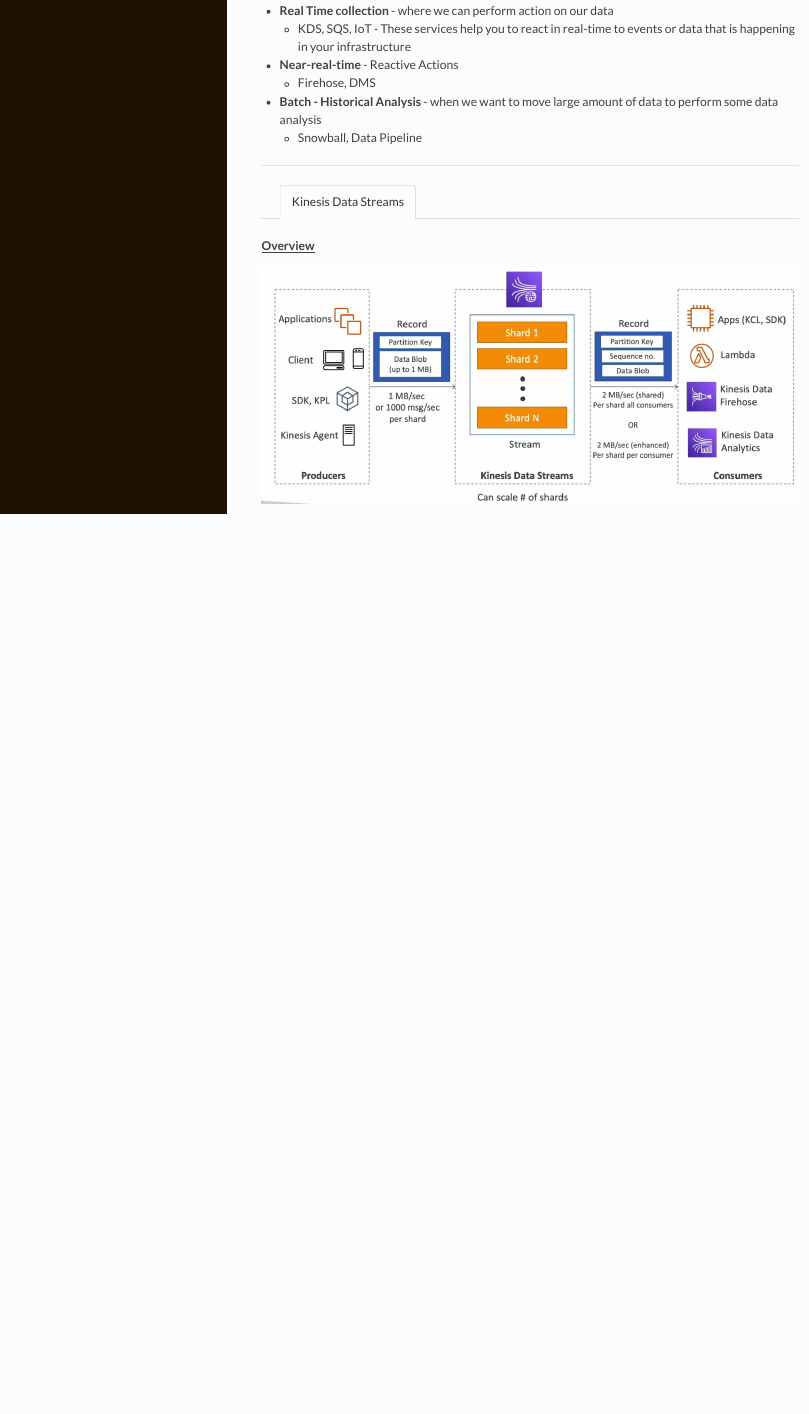
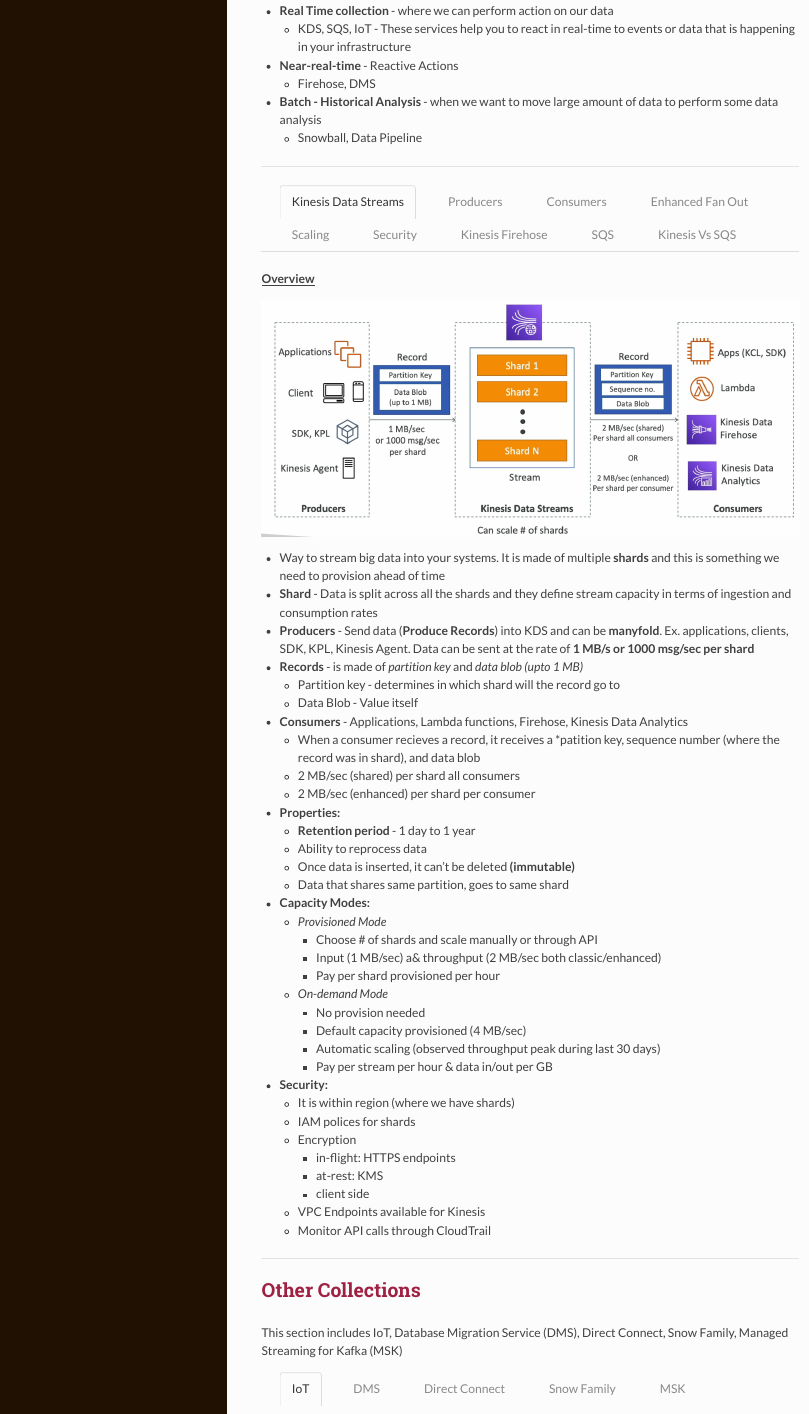
Before and after one commit to worklifesg/Rmarkdown-Learning-Documents-Data-Analytics, an R Markdown document (Data-Analytics-Learning-Notes.Rmd): the page in a window 1100 px wide, from 840 px down before the commit and from 890 px down after it, so that both start at the same text. The pictures show the output file Data-Analytics-Learning-Notes.html that the author committed with the source, opened offline.

Commit message:
Small minor edtorial changes 13082022 sg

```diff
--- a/Data-Analytics-Learning-Notes.Rmd
+++ b/Data-Analytics-Learning-Notes.Rmd
@@ -114,7 +130,7 @@
   * Partition key - determines in which shard will the record go to
   * Data Blob - Value itself
 * **Consumers** - Applications, Lambda functions, Firehose, Kinesis Data Analytics
-  * When a consumer recieves a record, it receives a *patition key, sequence number (where the record was in shard), and data blob
+  * When a consumer recieves a record, it receives a *patition key, sequence number (where the record was in shard), and data blob*
   * 2 MB/sec (shared) per shard all consumers
   * 2 MB/sec (enhanced) per shard per consumer
 
@@ -127,7 +143,7 @@
 * **Capacity Modes:**
   * *Provisioned Mode*
     * Choose # of shards and scale manually or through API
-    * Input (1 MB/sec) a& throughput (2 MB/sec both classic/enhanced)
+    * Input (1 MB/sec) & throughput (2 MB/sec both classic/enhanced)
     * Pay per shard provisioned per hour
   * *On-demand Mode*
     * No provision needed
@@ -144,3 +160,36 @@
     * client side
   * VPC Endpoints available for Kinesis
   * Monitor API calls through CloudTrail
+
+--------------------------------------------------------------------------
+
+### Producers
+
+### Consumers
+
+### Enhanced Fan Out
+
+### Scaling
+
+### Security
+
+### Kinesis Firehose
+
+### SQS
+
+### Kinesis Vs SQS
+
+
+## Other Collections {.tabset}
+
+This section includes IoT, Database Migration Service (DMS), Direct Connect, Snow Family, Managed Streaming for Kafka (MSK)
+
+### IoT
+
+### DMS
+
+### Direct Connect
+
+### Snow Family
+
+### MSK
```
Also changed, not shown: Data-Analytics-Learning-Notes.html, Data-Analytics-Learning-Notes.Rmd (18 more changed lines), 1 other file.
